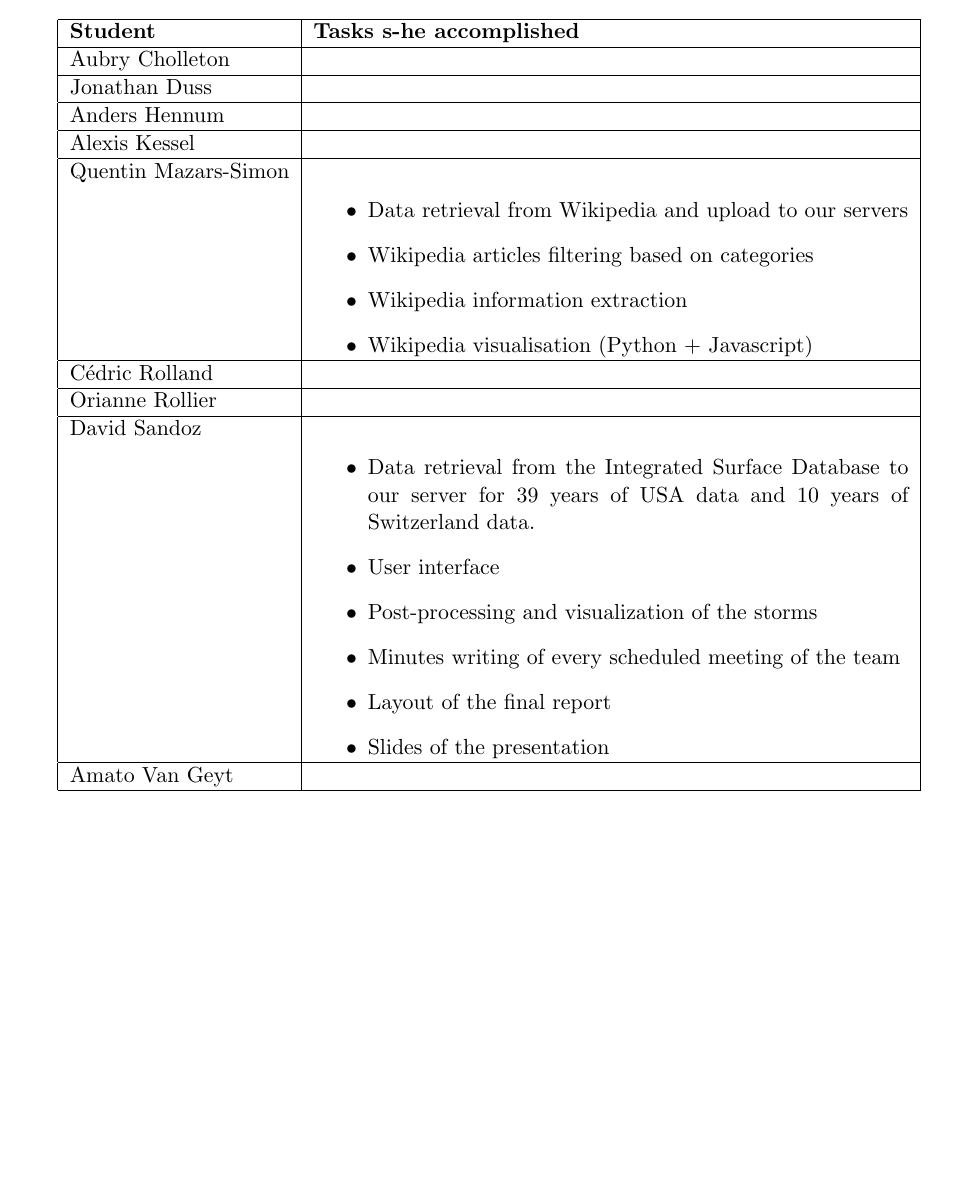
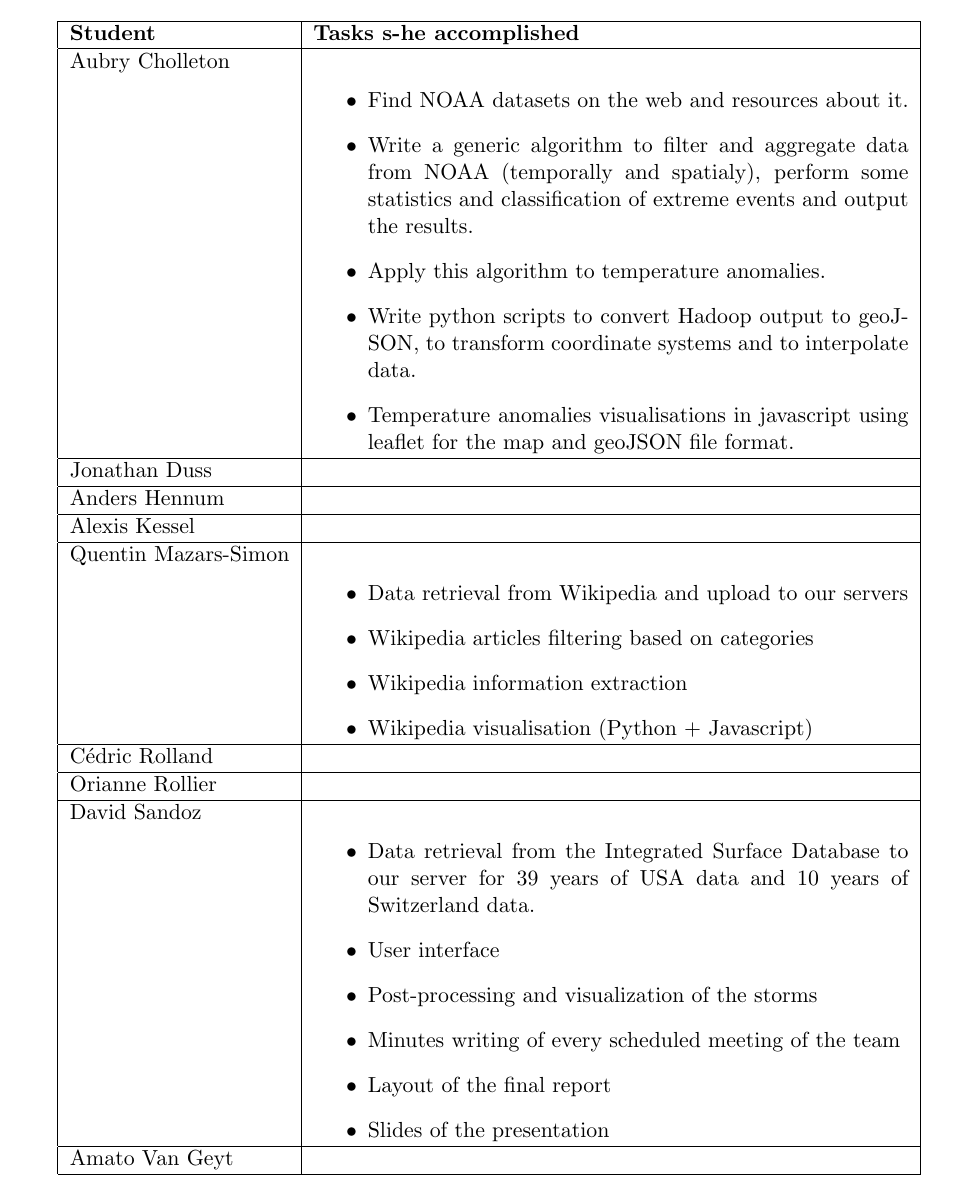
Before and after one commit to weatherTeam/weatherDashboard, a LaTeX document (report/main.tex, which reads report/tasksDistribution.tex): part of page 18 of 18 before the commit and part of page 19 of 19 after it, cut so that both start at the same text, the shorter picture padded with empty space. Compiled offline with pdfLaTeX.

Commit message:
Task for Aubry.

```diff
--- a/report/tasksDistribution.tex
+++ b/report/tasksDistribution.tex
@@ -3,7 +3,13 @@
 \hline
 \textbf{Student} & \textbf{Tasks s-he accomplished} \\
 \hline
-Aubry Cholleton & \\
+Aubry Cholleton & \begin{itemize}
+	\item Find NOAA datasets on the web and resources about it.
+	\item Write a generic algorithm to filter and aggregate data from NOAA (temporally and spatialy), perform some statistics and classification of extreme events and output the results.
+	\item Apply this algorithm to temperature anomalies.
+	\item Write python scripts to convert Hadoop output to geoJSON, to transform coordinate systems and to interpolate data.
+	\item Temperature anomalies visualisations in javascript using leaflet for the map and geoJSON file format.
+\end{itemize}\\
 \hline
 Jonathan Duss & \\
 \hline
```
